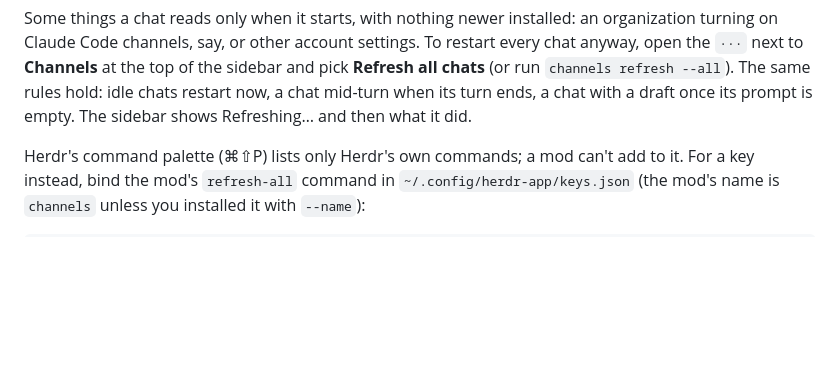
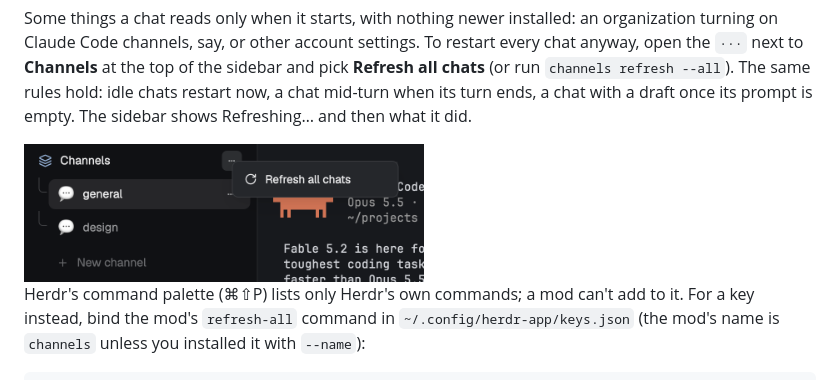
Before and after one commit to bensoutendijk/herdr-channels, a Markdown page: README.md, the part around the change. Rendered like a GitHub page; pictures changed too: docs/refresh-all-menu.png (added); blank space fills up the shorter version.

Commit message:
docs: Screenshot of the sidebar's Refresh all chats menu
Co-Authored-By: Claude Opus 5.5 <noreply@anthropic.com>
Claude-Session: https://claude.ai/code/session_01Nb4n9XgYebb1TJH3YWnoBg

```diff
--- a/README.md
+++ b/README.md
@@ -268,6 +268,8 @@ on Claude Code channels, say, or other account settings. To restart every chat a
 next to **Channels** at the top of the sidebar and pick **Refresh all chats** (or run `channels
 refresh --all`). The same rules hold: idle chats restart now, a chat mid-turn when its turn ends, a
 chat with a draft once its prompt is empty. The sidebar shows Refreshing… and then what it did.
+
+<img src="docs/refresh-all-menu.png" width="400" alt="The ··· next to Channels at the top of the sidebar, open on its one item: a circular arrow and Refresh all chats">
 
 Herdr's command palette (⌘⇧P) lists only Herdr's own commands; a mod can't add to it. For a key
 instead, bind the mod's `refresh-all` command in `~/.config/herdr-app/keys.json` (the mod's name is
```
